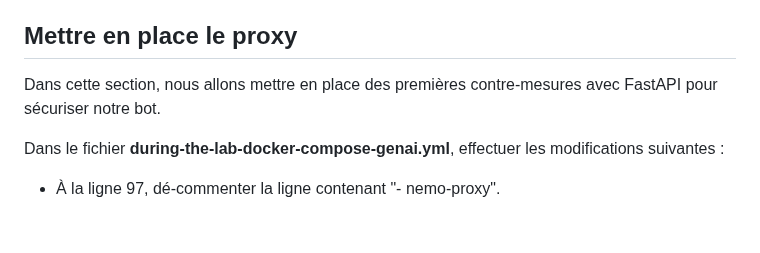
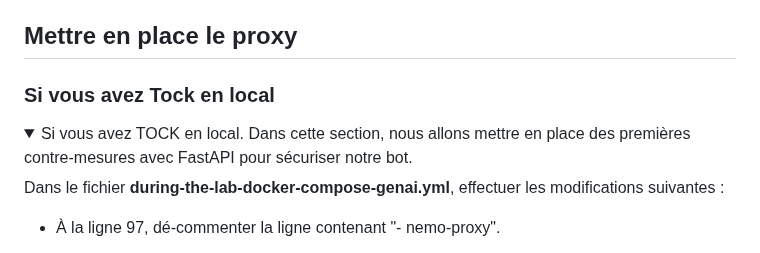
Before and after one commit to pi-2r/devfest2025-La-Guerre-des-Prompts-attaques-et-defenses-au-royaume-des-LLM, a Markdown page: step_12.md, the part around one of its changes. GitHub-like rendering; folded sections open; blank space fills up the shorter version.

```diff
--- a/step_12.md
+++ b/step_12.md
@@ -81,7 +81,10 @@ Utilisation de FastAPI dans le contexte de l'IA générative :
 
 ## Mettre en place le proxy
 
-Dans cette section, nous allons mettre en place des premières contre-mesures avec FastAPI pour sécuriser notre bot.
+### Si vous avez Tock en local
+
+<details>
+  <summary>Si vous avez TOCK en local. Dans cette section, nous allons mettre en place des premières contre-mesures avec FastAPI pour sécuriser notre bot.</summary>
 
 Dans le fichier **during-the-lab-docker-compose-genai.yml**, effectuer les modifications suivantes :
 
```
Also changed, not shown: other parts of step_12.md (+65 -0 lines).
